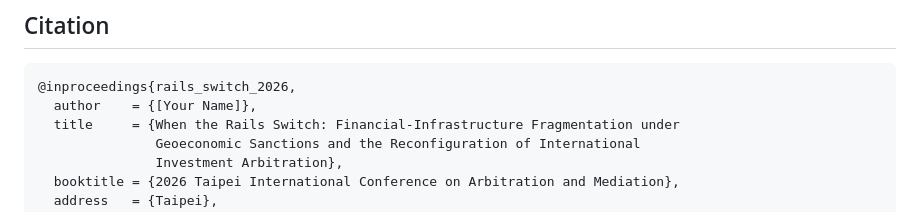
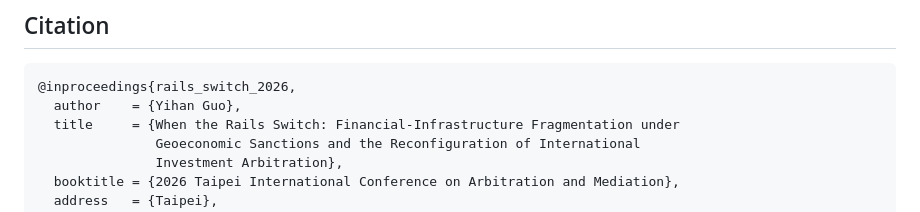
Before and after one commit to simonanana/ACWH-when-the-rails-switch, a Markdown page: README.md, the part around the change. GitHub-like rendering.

````diff
--- a/README.md
+++ b/README.md
@@ -127,7 +127,7 @@ This repository was checked in two ways before release.
 
 ```bibtex
 @inproceedings{rails_switch_2026,
-  author    = {[Your Name]},
+  author    = {Yihan Guo},
   title     = {When the Rails Switch: Financial-Infrastructure Fragmentation under
                Geoeconomic Sanctions and the Reconfiguration of International
                Investment Arbitration},
````
